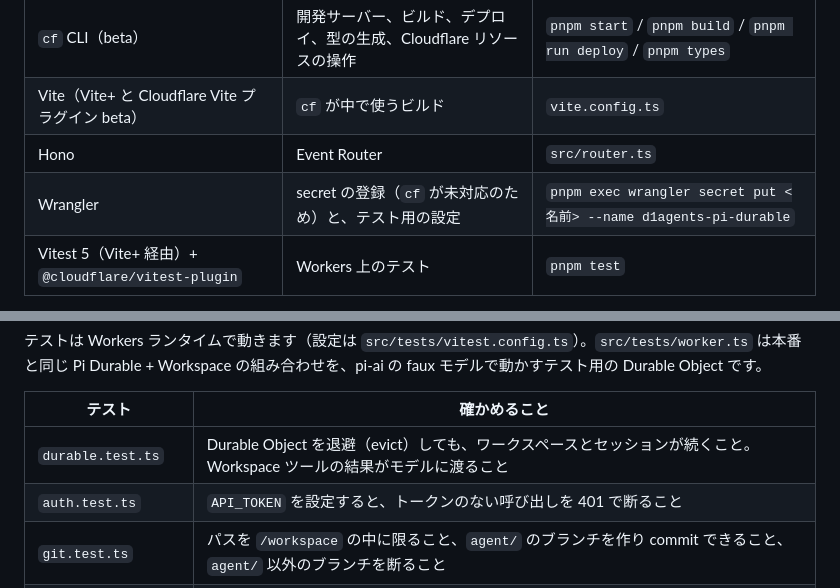
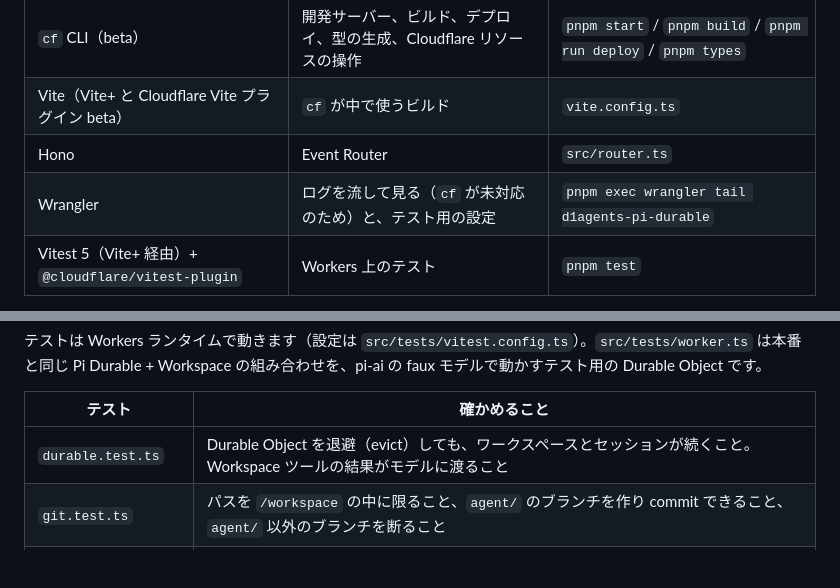
Before and after one commit to YuSa0-6/PiDurableAgents, a Markdown page: README.md, 2 parts joined by grey strips. Rendered like a GitHub page; blank space fills up the shorter version.

```diff
--- a/README.md
+++ b/README.md
@@ -173,7 +169,7 @@ GitHub App で push と PR を作る仕組みは、Artifacts に切り替えた
 | `cf` CLI（beta） | 開発サーバー、ビルド、デプロイ、型の生成、Cloudflare リソースの操作 | `pnpm start` / `pnpm build` / `pnpm run deploy` / `pnpm types` |
 | Vite（Vite+ と Cloudflare Vite プラグイン beta） | `cf` が中で使うビルド | `vite.config.ts` |
 | Hono | Event Router | `src/router.ts` |
-| Wrangler | secret の登録（`cf` が未対応のため）と、テスト用の設定 | `pnpm exec wrangler secret put <名前> --name d1agents-pi-durable` |
+| Wrangler | ログを流して見る（`cf` が未対応のため）と、テスト用の設定 | `pnpm exec wrangler tail d1agents-pi-durable` |
 | Vitest 5（Vite+ 経由）+ `@cloudflare/vitest-plugin` | Workers 上のテスト | `pnpm test` |
 
 Worker の設定は `cloudflare.config.ts`（TypeScript）に書きます。`wrangler.jsonc` から `cf migrate` で移行しました。バインディングと実行環境の型は `cf` が `.cloudflare/types/` に生成します（`pnpm typecheck` が先に生成します）。
@@ -192,7 +188,6 @@ Worker の設定は `cloudflare.config.ts`（TypeScript）に書きます。`wra
 | テスト | 確かめること |
 | --- | --- |
 | `durable.test.ts` | Durable Object を退避（evict）しても、ワークスペースとセッションが続くこと。Workspace ツールの結果がモデルに渡ること |
-| `auth.test.ts` | `API_TOKEN` を設定すると、トークンのない呼び出しを 401 で断ること |
 | `git.test.ts` | パスを `/workspace` の中に限ること、`agent/` のブランチを作り commit できること、`agent/` 以外のブランチを断ること |
 | `artifacts.test.ts` | リポジトリの作成・取り込み（読めるようになるまで待つ）・一覧、`agent/` 以外の push とおかしな名前やパスを断ること、トークンを毎回取り消して出力に出さないこと（Artifacts は偽物で代用。実際の clone と push は `cf dev` で確かめた） |
 | `codemode.test.ts` | Code Mode のスクリプトから複数のツールを呼べること、push の決まりがスクリプトからの呼び出しにも効くこと、計算し続けるスクリプトが止まること |
```
Also changed, not shown: other parts of README.md (+14 -16 lines), docs/architecture/README.md (+4 -4 lines), docs/architecture/current-dark.png, docs/architecture/current.png, docs/architecture/target-dark.png, docs/architecture/target.png, 6 other files.
